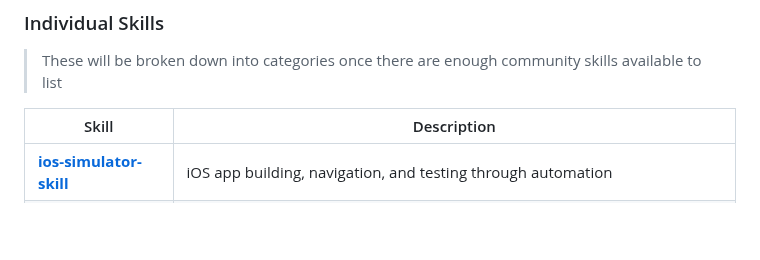
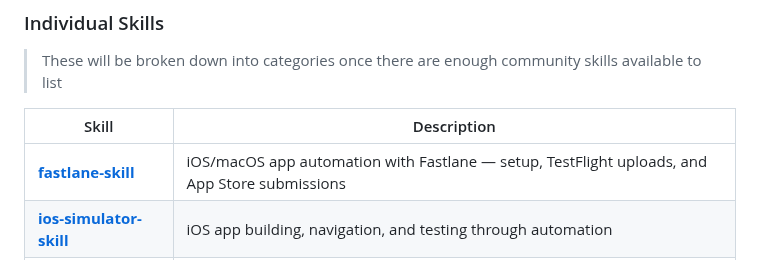
Before and after one commit to travisvn/awesome-claude-skills, a Markdown page: README.md, the part around the change. Drawn GitHub-style; blank space fills up the shorter version.

Commit message:
Add fastlane-skill for iOS/macOS app automation
Adds greenstevester/fastlane-skill to the Individual Skills section.

This skill provides Fastlane automation for iOS/macOS projects:
- setup-fastlane: Initial Fastlane setup with Homebrew
- beta: TestFlight uploads
- release: App Store submissions

🤖 Generated with [Claude Code](https://claude.com/claude-code)

Co-Authored-By: Claude Opus 4.5 <noreply@anthropic.com>

```diff
--- a/README.md
+++ b/README.md
@@ -116,6 +116,7 @@ Skills for working with complex file formats:
 
 | Skill | Description |
 | --- | --- |
+| **[fastlane-skill](https://github.com/greenstevester/fastlane-skill)** | iOS/macOS app automation with Fastlane — setup, TestFlight uploads, and App Store submissions |
 | **[ios-simulator-skill](https://github.com/conorluddy/ios-simulator-skill)** | iOS app building, navigation, and testing through automation |
 | **[ffuf-web-fuzzing](https://github.com/jthack/ffuf_claude_skill)** | Expert guidance for ffuf web fuzzing during penetration testing, including authenticated fuzzing with raw requests, auto-calibration, and result analysis |
 | **[playwright-skill](https://github.com/lackeyjb/playwright-skill)** | General-purpose browser automation using Playwright |
```
